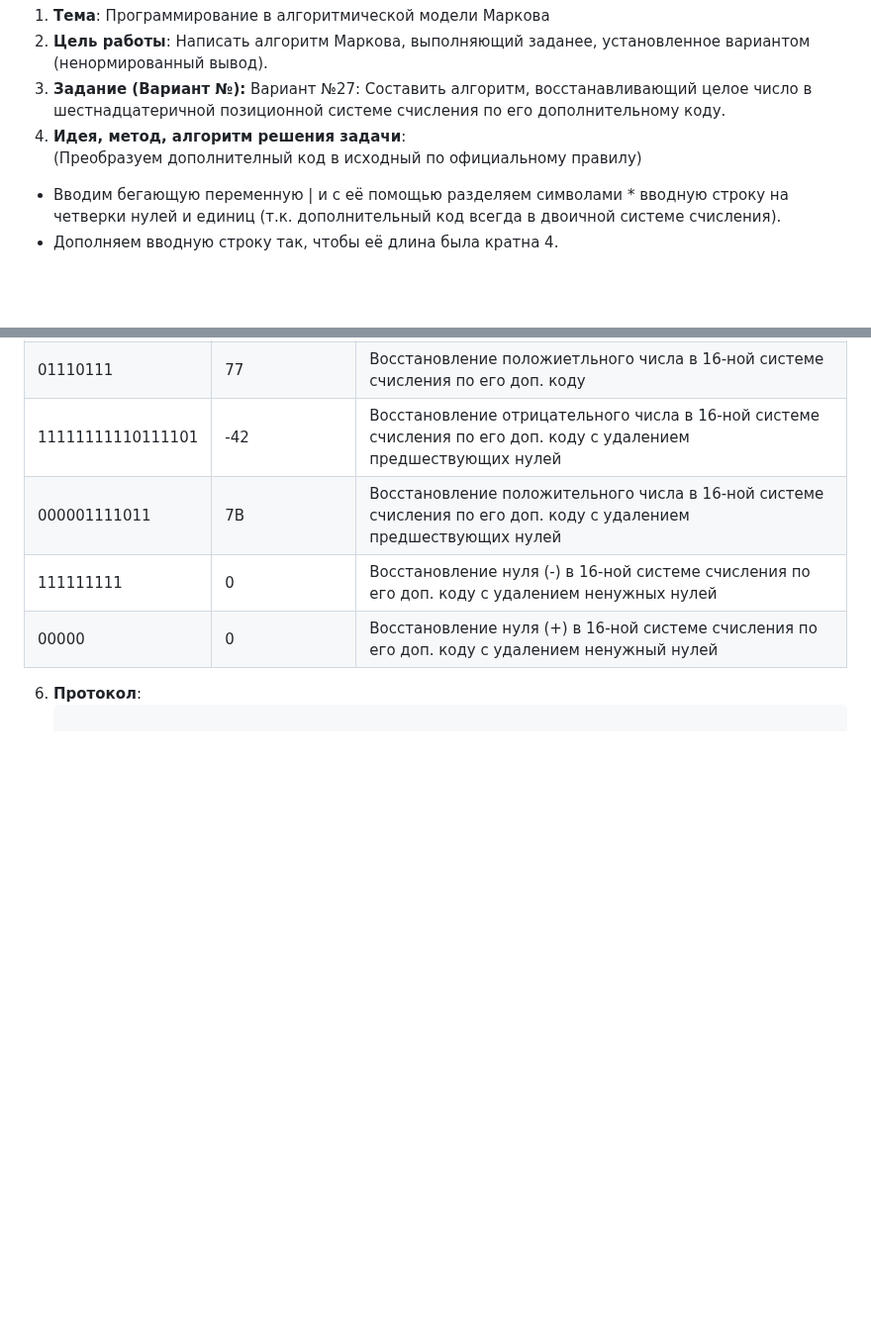
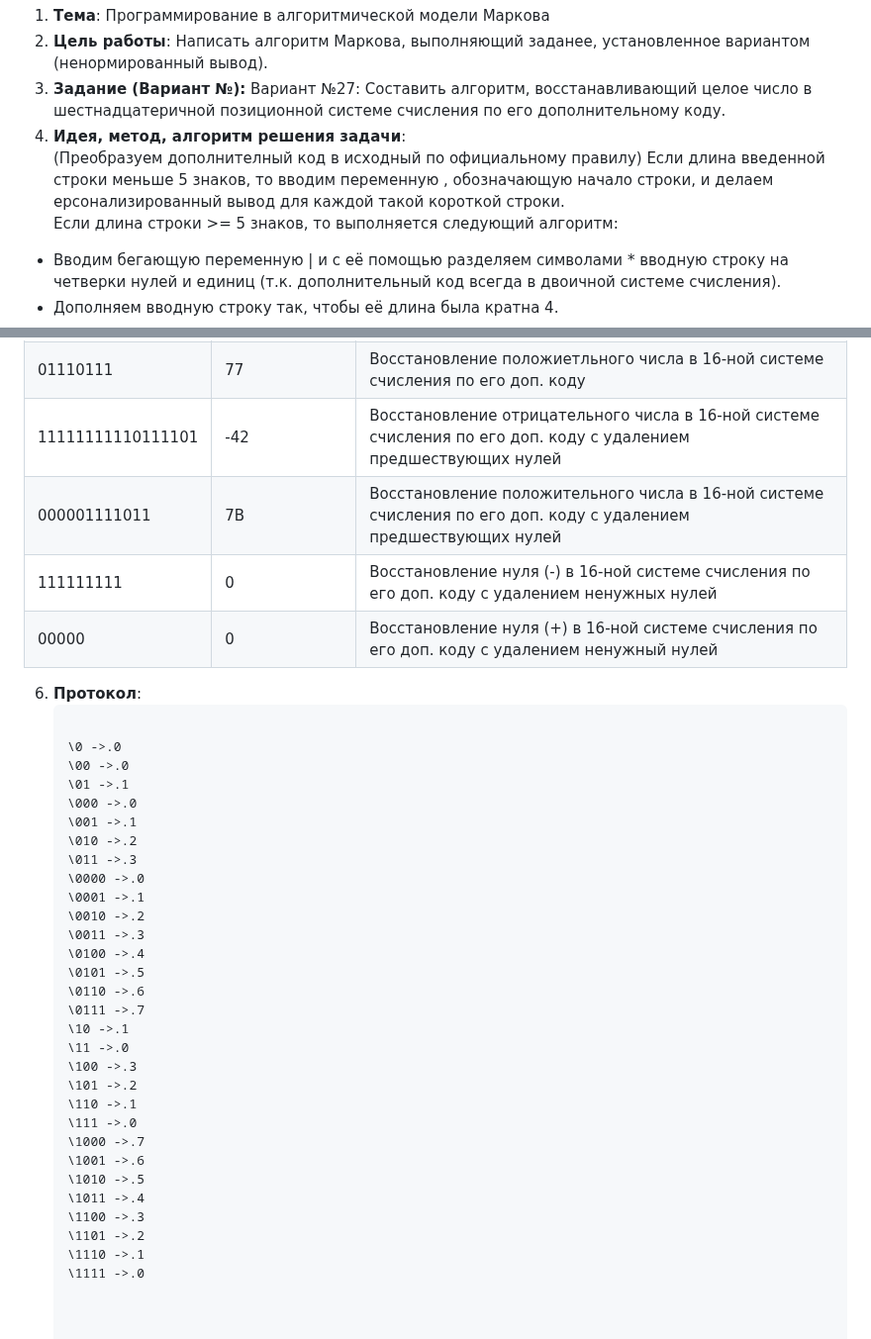
Before and after one commit to Nadezhda13Soloveva/Lab, a Markdown page: lab7/Report7.md, 2 parts joined by grey strips. Shown at 99% size. Rendered like a GitHub page; blank space fills up the shorter version.

````diff
--- a/lab7/Report7.md
+++ b/lab7/Report7.md
@@ -12,6 +12,8 @@
 3. **Задание (Вариант №):** Вариант №27: Составить алгоритм, восстанавливающий целое число в шестнадцатеричной позиционной системе счисления по его дополнительному коду.
 4. **Идея, метод, алгоритм решения задачи**:
    (Преобразуем дополнителный код в исходный по официальному правилу)
+Если длина введенной строки меньше 5 знаков, то вводим переменную \, обозначающую начало строки, и делаем ерсонализированный вывод для каждой такой короткой строки.
+Если длина строки >= 5 знаков, то выполняется следующий алгоритм:
  - Вводим бегающую переменную | и с её помощью разделяем символами * вводную строку на четверки нулей и единиц (т.к. дополнительный код всегда в двоичной системе счисления).
  - Дополняем вводную строку так, чтобы её длина была кратна 4.
  - Считывем первую цифру:
@@ -34,6 +36,38 @@ P.S.: Запись восстановленного числа производ
 
 6. **Протокол**:
    ```
+
+   \0 ->.0
+   \00 ->.0
+   \01 ->.1
+   \000 ->.0
+   \001 ->.1
+   \010 ->.2
+   \011 ->.3
+   \0000 ->.0
+   \0001 ->.1
+   \0010 ->.2
+   \0011 ->.3
+   \0100 ->.4
+   \0101 ->.5
+   \0110 ->.6
+   \0111 ->.7
+   \10 ->.1
+   \11 ->.0
+   \100 ->.3
+   \101 ->.2
+   \110 ->.1
+   \111 ->.0
+   \1000 ->.7
+   \1001 ->.6
+   \1010 ->.5
+   \1011 ->.4
+   \1100 ->.3
+   \1101 ->.2
+   \1110 ->.1
+   \1111 ->.0
+
+
 
    10000 ->1*0000*
    00000 ->0*0000*
````
Also changed, not shown: other parts of lab7/Report7.md (+3 -1 lines).
